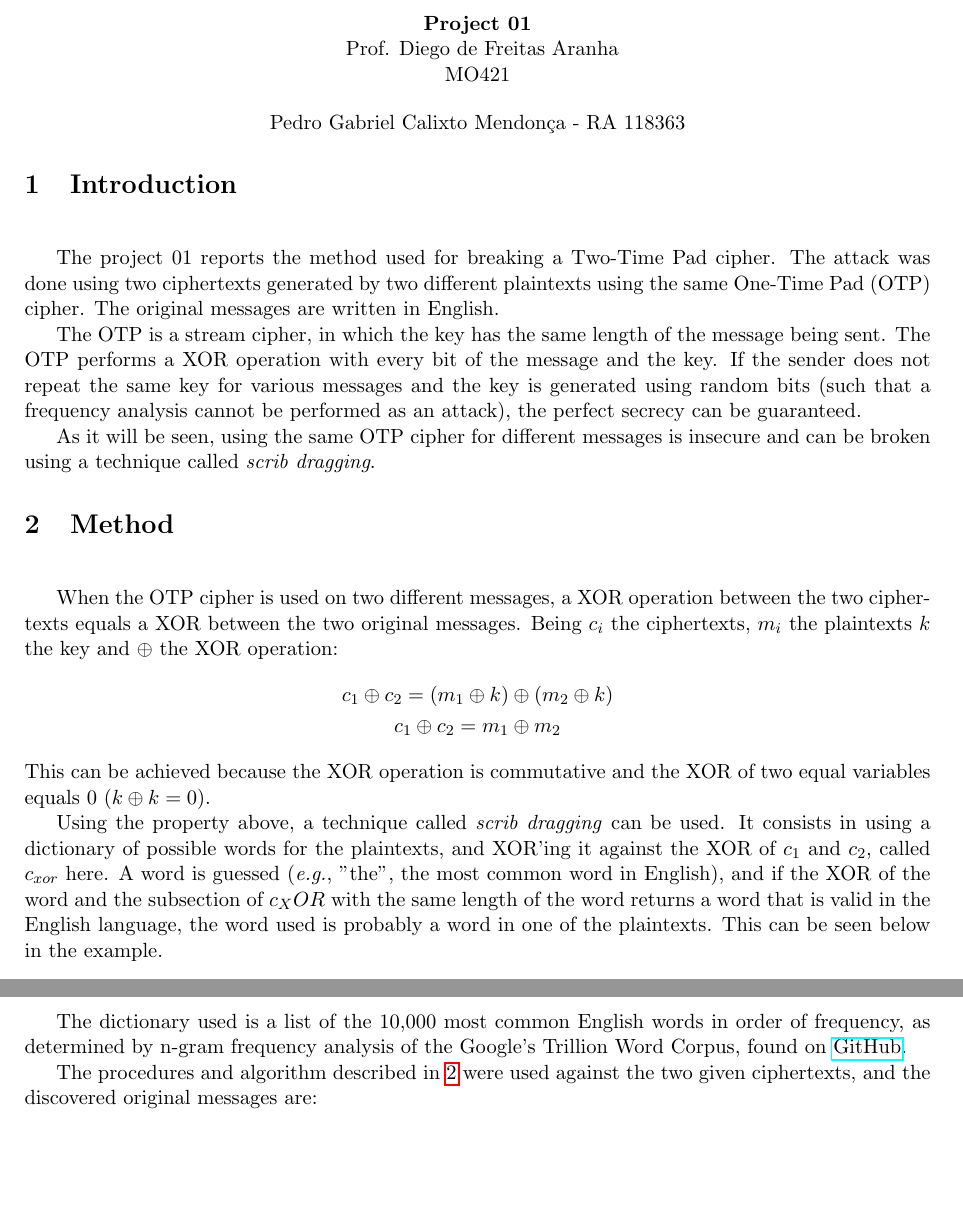
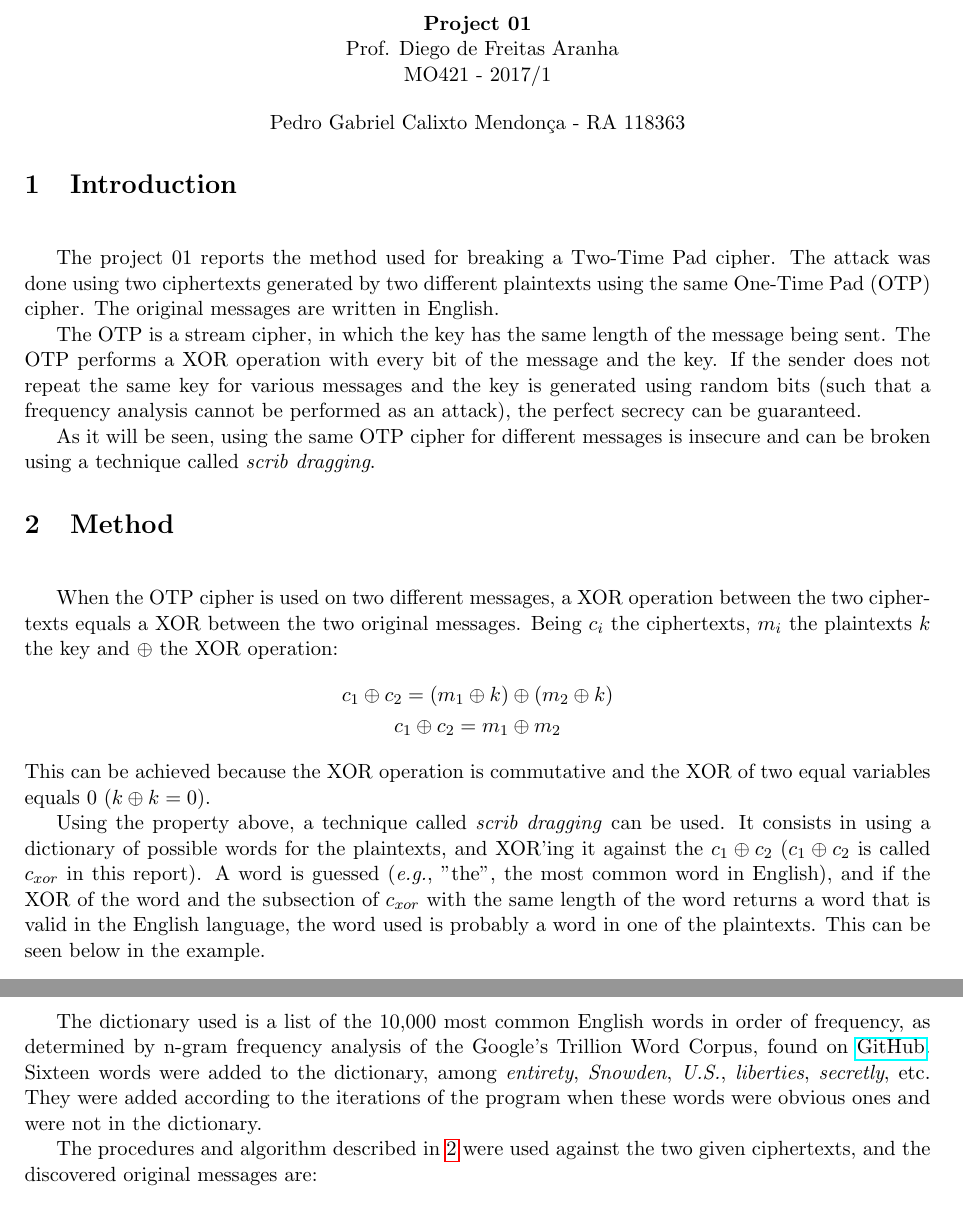
Before and after one commit to pgcalixto/MO421, a LaTeX document (Project 01/report.tex): two parts of pages 1 and 2 of 2, joined at a grey line, cut so that both start at the same text, the shorter picture padded with empty space. The pictures show the PDF file Project 01/report.pdf that the author committed with the source.

Commit message:
Finished reported text.

```diff
--- a/Project 01/report.tex
+++ b/Project 01/report.tex
@@ -20,7 +20,7 @@
 \begin{document}
 
 \begin{center}
-\textbf{Project 01}\\ \hspace{5pt}Prof. Diego de Freitas Aranha\\MO421
+\textbf{Project 01}\\ \hspace{5pt}Prof. Diego de Freitas Aranha\\MO421 - 2017/1
 \end{center}
 
 \begin{center}
@@ -62,4 +62,3 @@ two equal variables equals 0 ($k \oplus k = 0$).
 
 Using the property above, a technique called \textit{scrib dragging} can be used.
 It consists in using a dictionary of possible words for the plaintexts, and XOR'ing it
-against the XOR of $c_1$ and $c_2$, called $c_{xor}$ here. A word is guessed
@@ -69,4 +65,8 @@ is valid in the English language, the word used is probably a word in one of the
-plaintexts. This can be seen below in the example.
+against the $c_1 \oplus c_2$ ($c_1 \oplus c_2$ is called $c_{xor}$ in this report).
+A word is guessed (\textit{e.g.}, "the", the most common word in English), and if the
+XOR of the word and the subsection of $c_{xor}$ with the same length of the word
+returns a word that is valid in the English language, the word used is probably
+a word in one of the plaintexts. This can be seen below in the example.
 \begin{gather*}
 	m_1[1..3] = "the", m_2[1..3] = "and" \\ \\
 	c_{xor}[1..3] \oplus "the" = (c_1[1..3] \oplus c_2[1..3]) \oplus "the" \\
@@ -120,6 +120,10 @@ This is the general idea for \textit{crib dragging} and the pseudocode used is b
 The dictionary used is a list of the 10,000 most common English words in order of
 frequency, as determined by n-gram frequency analysis of the Google's Trillion
 Word Corpus, found on \href{https://github.com/first20hours/google-10000-english}{GitHub}.
+Sixteen words were added to the dictionary, among \textit{entirety}, \textit{Snowden},
+\textit{U.S.}, \textit{liberties}, \textit{secretly}, \text{etc}. They were added according
+to the iterations of the program when these words were obvious ones and were not
+in the dictionary.
 
 The procedures and algorithm described in \ref{method} were used against the two
 given ciphertexts, and the discovered original messages are:
```
Also changed, not shown: Project 01/report.pdf, Project 01/report.tex (8 more changed lines).
